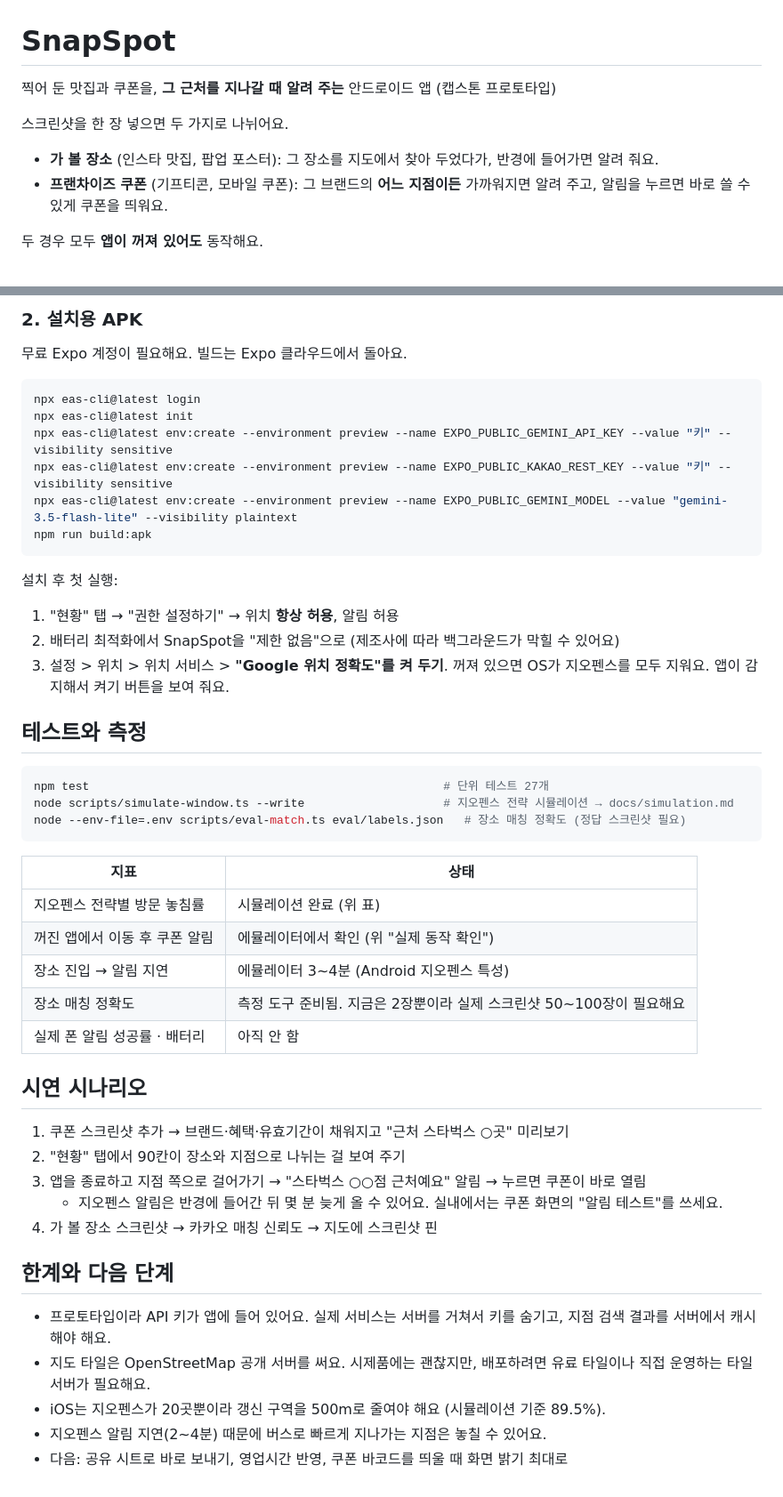
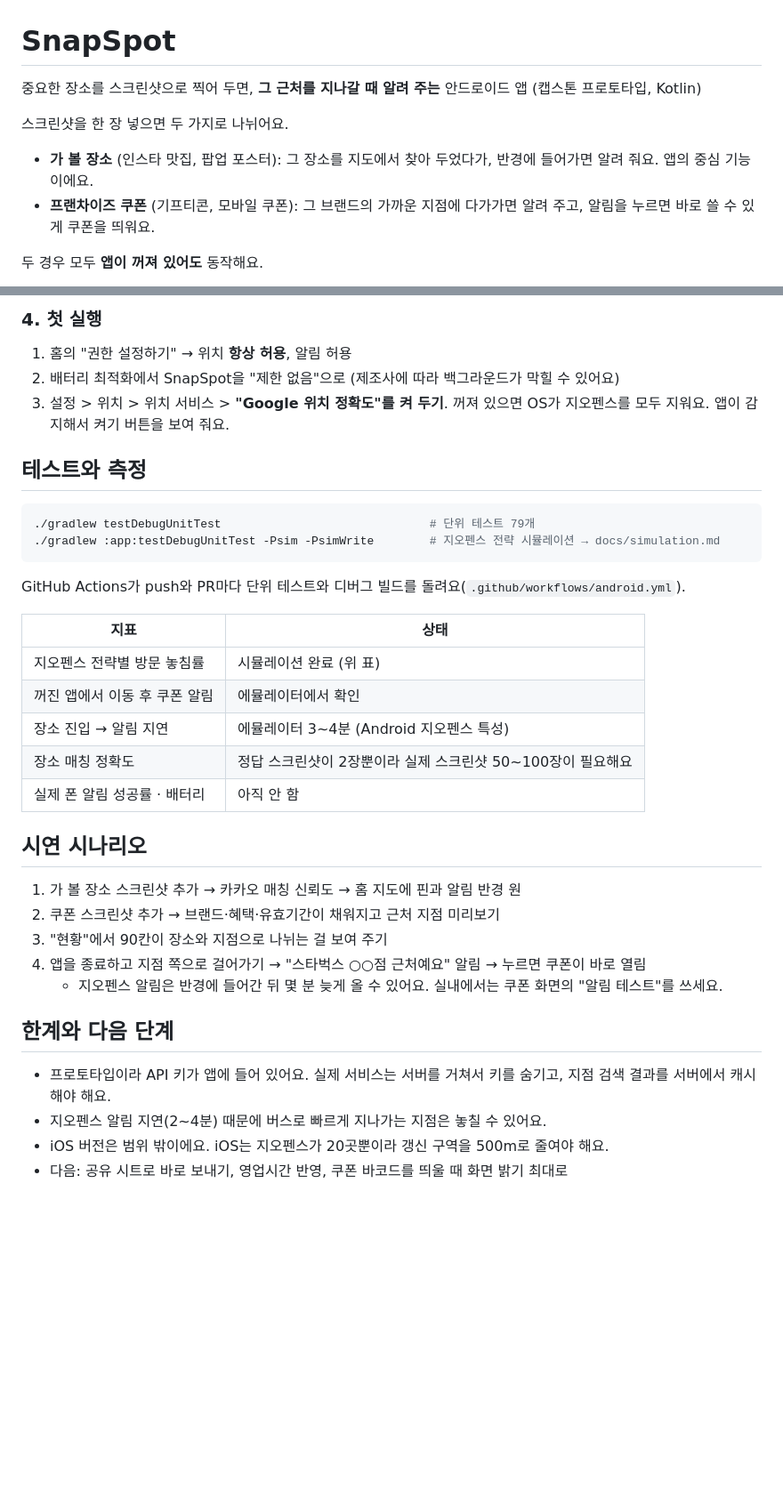
Before and after one commit to CAU-2026-2-capstone-5-team-8/snapspot, a Markdown page: README.md, 2 parts joined by grey strips. Shown at 89% size. Rendered like a GitHub page; blank space fills up the shorter version.

````diff
--- a/README.md
+++ b/README.md
@@ -1,11 +1,11 @@
 # SnapSpot
 
-찍어 둔 맛집과 쿠폰을, **그 근처를 지나갈 때 알려 주는** 안드로이드 앱 (캡스톤 프로토타입)
+중요한 장소를 스크린샷으로 찍어 두면, **그 근처를 지나갈 때 알려 주는** 안드로이드 앱 (캡스톤 프로토타입, Kotlin)
 
 스크린샷을 한 장 넣으면 두 가지로 나뉘어요.
 
-- **가 볼 장소** (인스타 맛집, 팝업 포스터): 그 장소를 지도에서 찾아 두었다가, 반경에 들어가면 알려 줘요.
-- **프랜차이즈 쿠폰** (기프티콘, 모바일 쿠폰): 그 브랜드의 **어느 지점이든** 가까워지면 알려 주고, 알림을 누르면 바로 쓸 수 있게 쿠폰을 띄워요.
+- **가 볼 장소** (인스타 맛집, 팝업 포스터): 그 장소를 지도에서 찾아 두었다가, 반경에 들어가면 알려 줘요. 앱의 중심 기능이에요.
+- **프랜차이즈 쿠폰** (기프티콘, 모바일 쿠폰): 그 브랜드의 가까운 지점에 다가가면 알려 주고, 알림을 누르면 바로 쓸 수 있게 쿠폰을 띄워요.
 
 두 경우 모두 **앱이 꺼져 있어도** 동작해요.
 
@@ -149,46 +150,35 @@ npx expo run:android      # Android SDK가 있으면 로컬에서 빌드해 연
 
-### 2. 설치용 APK
-무료 Expo 계정이 필요해요. 빌드는 Expo 클라우드에서 돌아요.
-```bash
-npx eas-cli@latest login
-npx eas-cli@latest init
-npx eas-cli@latest env:create --environment preview --name EXPO_PUBLIC_GEMINI_API_KEY --value "키" --visibility sensitive
-npx eas-cli@latest env:create --environment preview --name EXPO_PUBLIC_KAKAO_REST_KEY --value "키" --visibility sensitive
-npx eas-cli@latest env:create --environment preview --name EXPO_PUBLIC_GEMINI_MODEL --value "gemini-3.5-flash-lite" --visibility plaintext
-npm run build:apk
-```
-
-설치 후 첫 실행:
-1. "현황" 탭 → "권한 설정하기" → 위치 **항상 허용**, 알림 허용
+### 4. 첫 실행
+1. 홈의 "권한 설정하기" → 위치 **항상 허용**, 알림 허용
 2. 배터리 최적화에서 SnapSpot을 "제한 없음"으로 (제조사에 따라 백그라운드가 막힐 수 있어요)
 3. 설정 > 위치 > 위치 서비스 > **"Google 위치 정확도"를 켜 두기**. 꺼져 있으면 OS가 지오펜스를 모두 지워요. 앱이 감지해서 켜기 버튼을 보여 줘요.
 
 ## 테스트와 측정
 
 ```bash
-npm test                                                   # 단위 테스트 27개
-node scripts/simulate-window.ts --write                    # 지오펜스 전략 시뮬레이션 → docs/simulation.md
-node --env-file=.env scripts/eval-match.ts eval/labels.json   # 장소 매칭 정확도 (정답 스크린샷 필요)
+./gradlew testDebugUnitTest                              # 단위 테스트 79개
+./gradlew :app:testDebugUnitTest -Psim -PsimWrite        # 지오펜스 전략 시뮬레이션 → docs/simulation.md
 ```
+
+GitHub Actions가 push와 PR마다 단위 테스트와 디버그 빌드를 돌려요(`.github/workflows/android.yml`).
 
 | 지표 | 상태 |
 |---|---|
 | 지오펜스 전략별 방문 놓침률 | 시뮬레이션 완료 (위 표) |
-| 꺼진 앱에서 이동 후 쿠폰 알림 | 에뮬레이터에서 확인 (위 "실제 동작 확인") |
+| 꺼진 앱에서 이동 후 쿠폰 알림 | 에뮬레이터에서 확인 |
 | 장소 진입 → 알림 지연 | 에뮬레이터 3~4분 (Android 지오펜스 특성) |
-| 장소 매칭 정확도 | 측정 도구 준비됨. 지금은 2장뿐이라 실제 스크린샷 50~100장이 필요해요 |
+| 장소 매칭 정확도 | 정답 스크린샷이 2장뿐이라 실제 스크린샷 50~100장이 필요해요 |
 | 실제 폰 알림 성공률 · 배터리 | 아직 안 함 |
 
 ## 시연 시나리오
-1. 쿠폰 스크린샷 추가 → 브랜드·혜택·유효기간이 채워지고 "근처 스타벅스 ○곳" 미리보기
-2. "현황" 탭에서 90칸이 장소와 지점으로 나뉘는 걸 보여 주기
-3. 앱을 종료하고 지점 쪽으로 걸어가기 → "스타벅스 ○○점 근처예요" 알림 → 누르면 쿠폰이 바로 열림
+1. 가 볼 장소 스크린샷 추가 → 카카오 매칭 신뢰도 → 홈 지도에 핀과 알림 반경 원
+2. 쿠폰 스크린샷 추가 → 브랜드·혜택·유효기간이 채워지고 근처 지점 미리보기
+3. "현황"에서 90칸이 장소와 지점으로 나뉘는 걸 보여 주기
+4. 앱을 종료하고 지점 쪽으로 걸어가기 → "스타벅스 ○○점 근처예요" 알림 → 누르면 쿠폰이 바로 열림
    - 지오펜스 알림은 반경에 들어간 뒤 몇 분 늦게 올 수 있어요. 실내에서는 쿠폰 화면의 "알림 테스트"를 쓰세요.
-4. 가 볼 장소 스크린샷 → 카카오 매칭 신뢰도 → 지도에 스크린샷 핀
 
 ## 한계와 다음 단계
 - 프로토타입이라 API 키가 앱에 들어 있어요. 실제 서비스는 서버를 거쳐서 키를 숨기고, 지점 검색 결과를 서버에서 캐시해야 해요.
-- 지도 타일은 OpenStreetMap 공개 서버를 써요. 시제품에는 괜찮지만, 배포하려면 유료 타일이나 직접 운영하는 타일 서버가 필요해요.
-- iOS는 지오펜스가 20곳뿐이라 갱신 구역을 500m로 줄여야 해요 (시뮬레이션 기준 89.5%).
 - 지오펜스 알림 지연(2~4분) 때문에 버스로 빠르게 지나가는 지점은 놓칠 수 있어요.
+- iOS 버전은 범위 밖이에요. iOS는 지오펜스가 20곳뿐이라 갱신 구역을 500m로 줄여야 해요.
 - 다음: 공유 시트로 바로 보내기, 영업시간 반영, 쿠폰 바코드를 띄울 때 화면 밝기 최대로
````
Also changed, not shown: other parts of README.md (+75 -74 lines).
